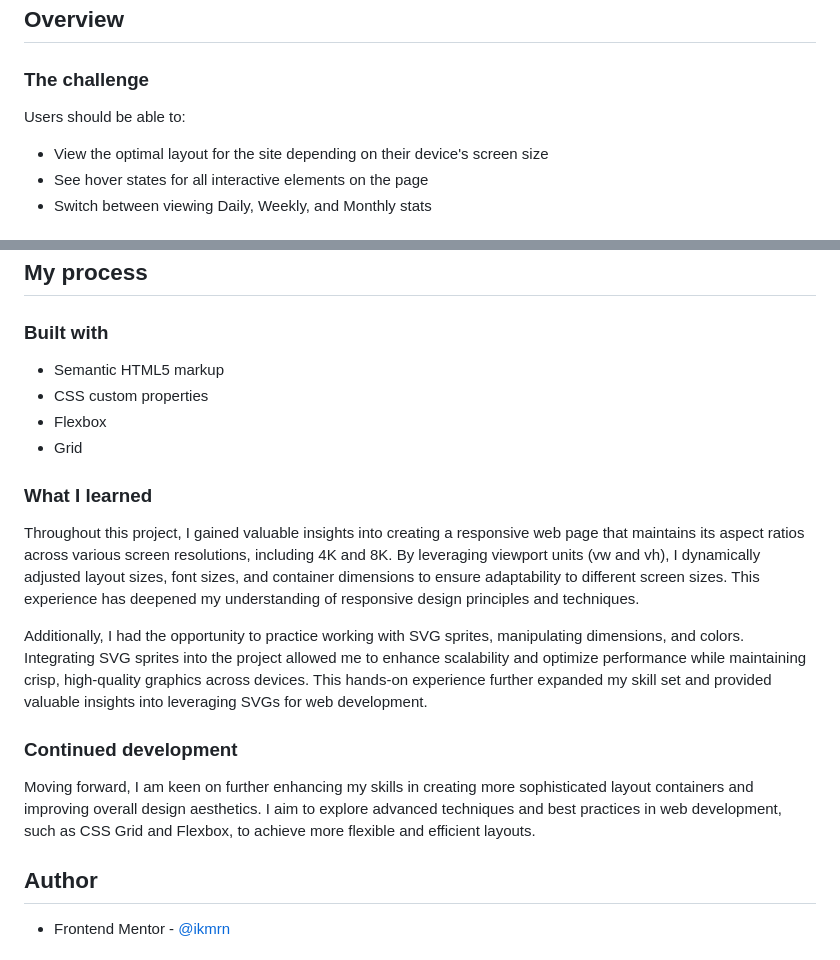
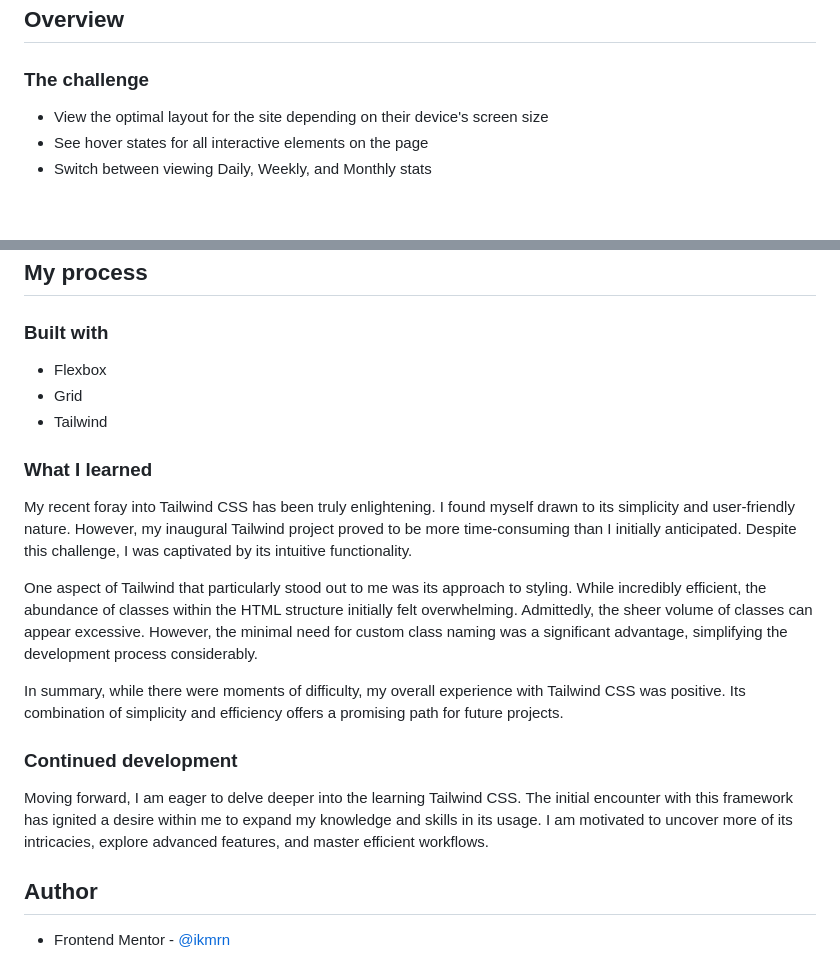
Before and after one commit to ikmrn/frontend-challenges, a Markdown page: README.md, 2 parts joined by grey strips. Rendered like a GitHub page; blank space fills up the shorter version.

Commit message:
docs: Update README

```diff
--- a/README.md
+++ b/README.md
@@ -22,8 +22,6 @@ This is a solution to the [Time tracking dashboard challenge on Frontend Mentor]
 
 ### The challenge
 
-Users should be able to:
-
 - View the optimal layout for the site depending on their device's screen size
 - See hover states for all interactive elements on the page
 - Switch between viewing Daily, Weekly, and Monthly stats
@@ -41,20 +39,21 @@ Users should be able to:
 
 ### Built with
 
-- Semantic HTML5 markup
-- CSS custom properties
 - Flexbox
 - Grid
+- Tailwind
 
 ### What I learned
 
-Throughout this project, I gained valuable insights into creating a responsive web page that maintains its aspect ratios across various screen resolutions, including 4K and 8K. By leveraging viewport units (vw and vh), I dynamically adjusted layout sizes, font sizes, and container dimensions to ensure adaptability to different screen sizes. This experience has deepened my understanding of responsive design principles and techniques.
+My recent foray into Tailwind CSS has been truly enlightening. I found myself drawn to its simplicity and user-friendly nature. However, my inaugural Tailwind project proved to be more time-consuming than I initially anticipated. Despite this challenge, I was captivated by its intuitive functionality.
 
-Additionally, I had the opportunity to practice working with SVG sprites, manipulating dimensions, and colors. Integrating SVG sprites into the project allowed me to enhance scalability and optimize performance while maintaining crisp, high-quality graphics across devices. This hands-on experience further expanded my skill set and provided valuable insights into leveraging SVGs for web development.
+One aspect of Tailwind that particularly stood out to me was its approach to styling. While incredibly efficient, the abundance of classes within the HTML structure initially felt overwhelming. Admittedly, the sheer volume of classes can appear excessive. However, the minimal need for custom class naming was a significant advantage, simplifying the development process considerably.
+
+In summary, while there were moments of difficulty, my overall experience with Tailwind CSS was positive. Its combination of simplicity and efficiency offers a promising path for future projects.
 
 ### Continued development
 
-Moving forward, I am keen on further enhancing my skills in creating more sophisticated layout containers and improving overall design aesthetics. I aim to explore advanced techniques and best practices in web development, such as CSS Grid and Flexbox, to achieve more flexible and efficient layouts.
+Moving forward, I am eager to delve deeper into the learning Tailwind CSS. The initial encounter with this framework has ignited a desire within me to expand my knowledge and skills in its usage. I am motivated to uncover more of its intricacies, explore advanced features, and master efficient workflows.
 
 ## Author
 
```
Also changed, not shown: images/screenshot.png (added).
